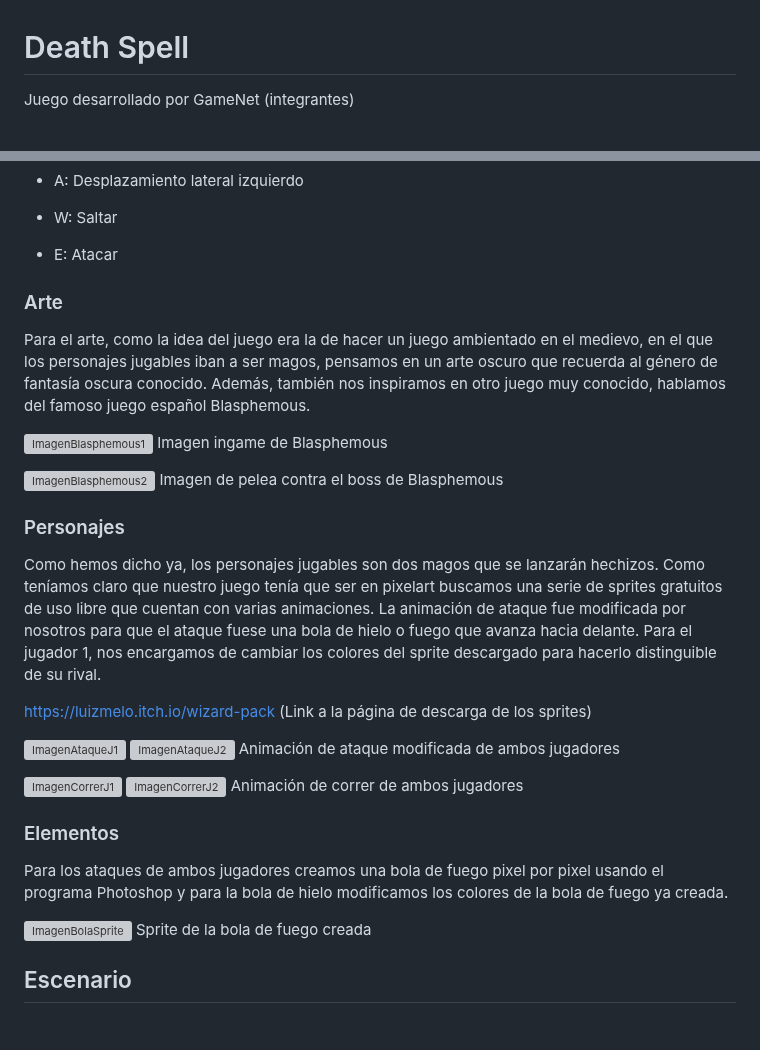
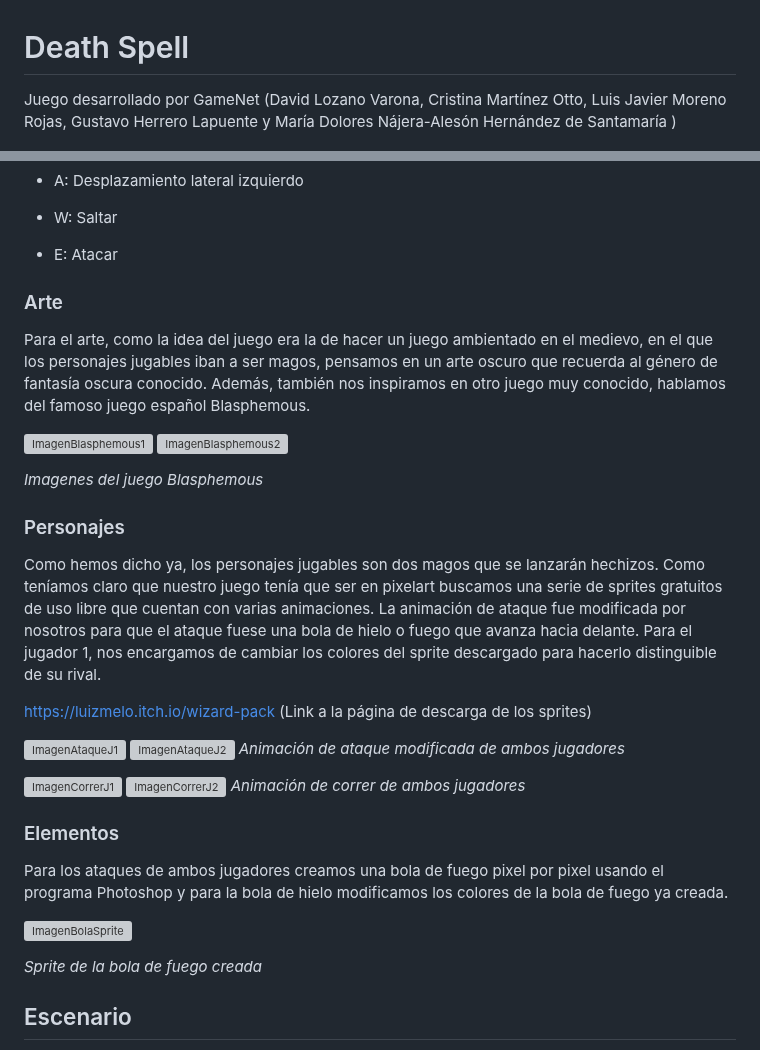
Before and after one commit to Lsui14/jer-Grupo7, a Markdown page: README.md, 2 parts joined by grey strips. GitHub-like rendering; blank space fills up the shorter version; grey boxes are pictures that could not be loaded.

```diff
--- a/README.md
+++ b/README.md
@@ -1,5 +1,5 @@
 # Death Spell
-Juego desarrollado por GameNet (integrantes)
+Juego desarrollado por GameNet (David Lozano Varona, Cristina Martínez Otto, Luis Javier Moreno Rojas, Gustavo Herrero Lapuente y María Dolores Nájera-Alesón Hernández de Santamaría  )
 
 ![logo_GameNet](https://github.com/Lsui14/jer-Grupo7/blob/7cdb6cb4aade57e0cdba2098bd5cba464702b21f/Im%C3%A1genes/logo_gamenet.png)
 ![Logo_juego](https://github.com/Lsui14/jer-Grupo7/blob/a1d9c343cac7df00d6a255fe5ccf064a5fb0d360/Im%C3%A1genes/Logo_juego_final.png)
@@ -79,14 +79,15 @@ Ambos jugadores:
 - W: Saltar
 
 - E: Atacar
+
 ### Arte
 Para el arte, como la idea del juego era la de hacer un juego ambientado en el medievo, en el que los personajes jugables iban a ser magos, pensamos en un arte oscuro que recuerda al género de fantasía oscura conocido. Además, también nos inspiramos en otro juego muy conocido, hablamos del famoso juego español Blasphemous.
 
 ![ImagenBlasphemous1](https://github.com/Lsui14/jer-Grupo7/blob/be539a7a950386871ccc82583ad7ae2cfe3fd6c5/Im%C3%A1genes/Juego%20de%20referencia_Blasphemous_1.png)
-Imagen ingame de Blasphemous
+![ImagenBlasphemous2](https://github.com/Lsui14/jer-Grupo7/blob/be539a7a950386871ccc82583ad7ae2cfe3fd6c5/Imágenes/Juego%20de%20referencia_Blasphemous_2.png)
 
-![ImagenBlasphemous2](https://github.com/Lsui14/jer-Grupo7/blob/be539a7a950386871ccc82583ad7ae2cfe3fd6c5/Imágenes/Juego%20de%20referencia_Blasphemous_2.png)
-Imagen de pelea contra el boss de Blasphemous
+*Imagenes del juego Blasphemous*
+
 ### Personajes
 Como hemos dicho ya, los personajes jugables son dos magos que se lanzarán hechizos. Como teníamos claro que nuestro juego tenía que ser en pixelart buscamos una serie de sprites gratuitos de uso libre que cuentan con varias animaciones. La animación de ataque fue modificada por nosotros para que el ataque fuese una bola de hielo o fuego que avanza hacia delante. Para el jugador 1, nos encargamos de cambiar los colores del sprite descargado para hacerlo distinguible de su rival.
 
@@ -94,17 +95,19 @@ https://luizmelo.itch.io/wizard-pack (Link a la página de descarga de los sprit
 
 ![ImagenAtaqueJ1](https://github.com/Lsui14/jer-Grupo7/blob/be539a7a950386871ccc82583ad7ae2cfe3fd6c5/Im%C3%A1genes/Sprites%20ataque_J1.png)
 ![ImagenAtaqueJ2](https://github.com/Lsui14/jer-Grupo7/blob/be539a7a950386871ccc82583ad7ae2cfe3fd6c5/Im%C3%A1genes/Sprites%20ataque_J2.png)
-Animación de ataque modificada de ambos jugadores
+*Animación de ataque modificada de ambos jugadores*
 
 ![ImagenCorrerJ1](https://github.com/Lsui14/jer-Grupo7/blob/be539a7a950386871ccc82583ad7ae2cfe3fd6c5/Im%C3%A1genes/Sprites%20run_J1.png)
 ![ImagenCorrerJ2](https://github.com/Lsui14/jer-Grupo7/blob/be539a7a950386871ccc82583ad7ae2cfe3fd6c5/Im%C3%A1genes/Sprites%20run_J2%20(2).png)
-Animación de correr de ambos jugadores
+*Animación de correr de ambos jugadores*
 
 ### Elementos
 Para los ataques de ambos jugadores creamos una bola de fuego pixel por pixel usando el programa Photoshop y para la bola de hielo modificamos los colores de la bola de fuego ya creada.
 
 ![ImagenBolaSprite](https://github.com/Lsui14/jer-Grupo7/blob/be539a7a950386871ccc82583ad7ae2cfe3fd6c5/Im%C3%A1genes/Elemento%20bola%20fuego.png)
-Sprite de la bola de fuego creada
+
+*Sprite de la bola de fuego creada*
+
 ## Escenario
 Para el escenario, se ha utilizado la IA de Bing de generación de imágenes (que utiliza DALLE); Con la que se creó una imagen en proporción 1:1, con la estética Pixelart deseada: “Un paisaje, con estética “PixelArt 2D”, que tenga una temática de fantasía; con motivos apocalípticos o de batalla final”
 
```
Also changed, not shown: other parts of README.md (+31 -0 lines).
